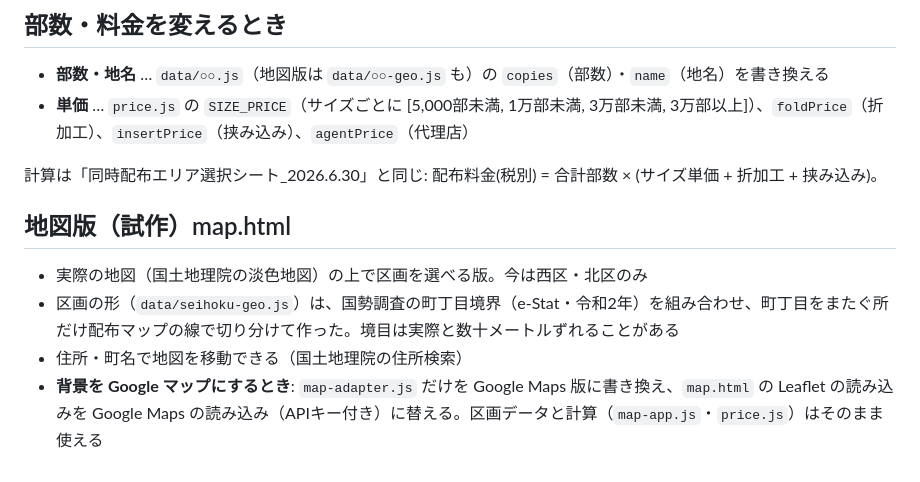
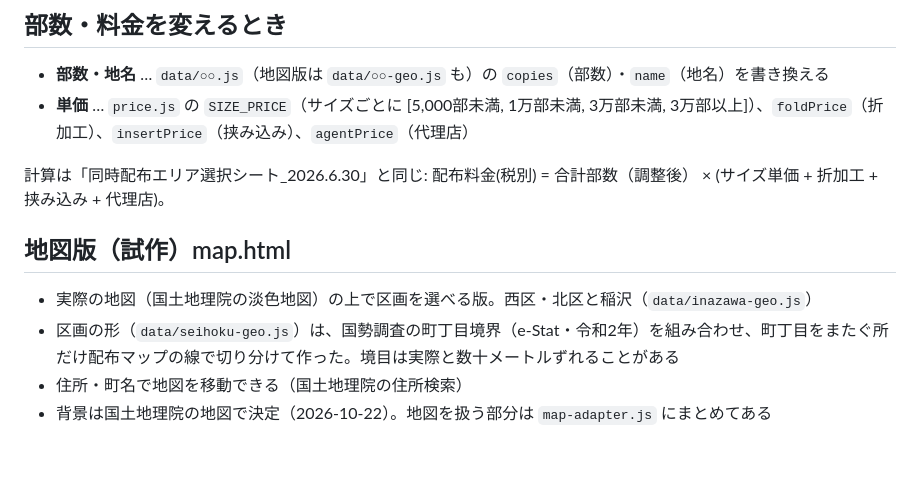
Before and after one commit to hirayama-byte/kureyon-haifu-area, a Markdown page: README.md, the part around the change. GitHub-like rendering.

Commit message:
README の地図版の説明を更新
Co-Authored-By: Claude Opus 5.5 <noreply@anthropic.com>

```diff
--- a/README.md
+++ b/README.md
@@ -24,10 +24,10 @@
 - **部数・地名** … `data/○○.js`（地図版は `data/○○-geo.js` も）の `copies`（部数）・`name`（地名）を書き換える
 - **単価** … `price.js` の `SIZE_PRICE`（サイズごとに [5,000部未満, 1万部未満, 3万部未満, 3万部以上]）、`foldPrice`（折加工）、`insertPrice`（挟み込み）、`agentPrice`（代理店）
 
-計算は「同時配布エリア選択シート_2026.6.30」と同じ: 配布料金(税別) = 合計部数 × (サイズ単価 + 折加工 + 挟み込み)。
+計算は「同時配布エリア選択シート_2026.6.30」と同じ: 配布料金(税別) = 合計部数（調整後） × (サイズ単価 + 折加工 + 挟み込み + 代理店)。
 
 ## 地図版（試作）map.html
-- 実際の地図（国土地理院の淡色地図）の上で区画を選べる版。今は西区・北区のみ
+- 実際の地図（国土地理院の淡色地図）の上で区画を選べる版。西区・北区と稲沢（`data/inazawa-geo.js`）
 - 区画の形（`data/seihoku-geo.js`）は、国勢調査の町丁目境界（e-Stat・令和2年）を組み合わせ、町丁目をまたぐ所だけ配布マップの線で切り分けて作った。境目は実際と数十メートルずれることがある
 - 住所・町名で地図を移動できる（国土地理院の住所検索）
-- **背景を Google マップにするとき**: `map-adapter.js` だけを Google Maps 版に書き換え、`map.html` の Leaflet の読み込みを Google Maps の読み込み（APIキー付き）に替える。区画データと計算（`map-app.js`・`price.js`）はそのまま使える
+- 背景は国土地理院の地図で決定（2026-10-22）。地図を扱う部分は `map-adapter.js` にまとめてある
```
